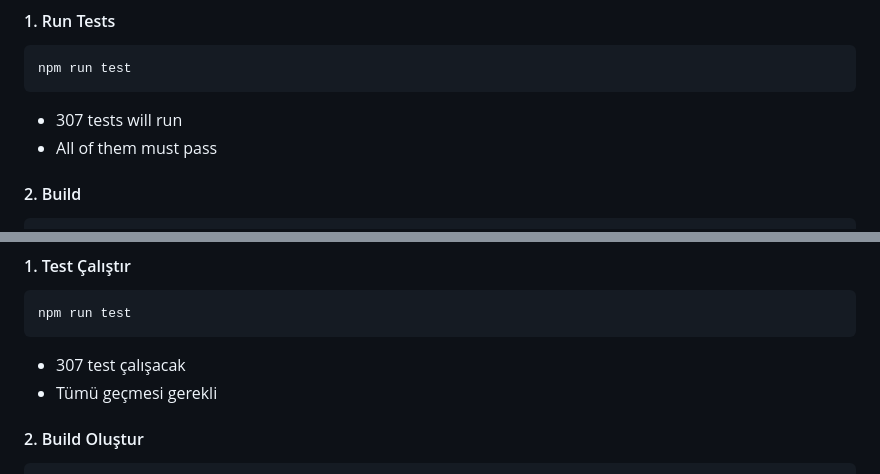
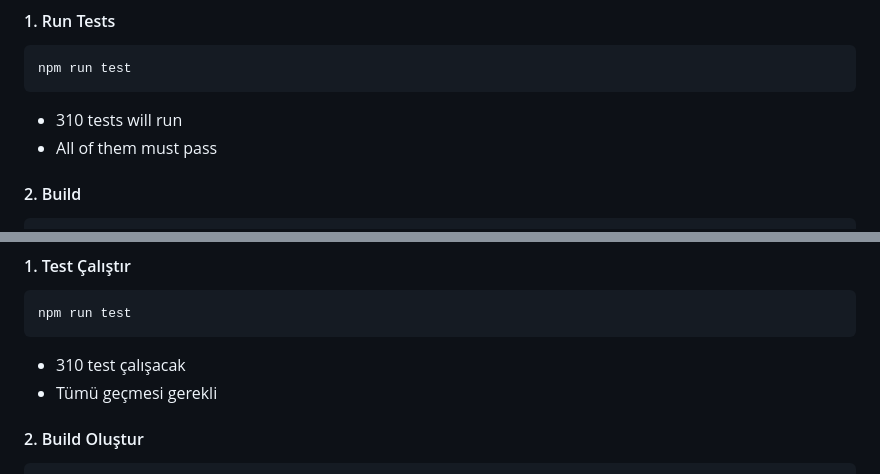
Before and after one commit to YUSAKRU/bindery, a Markdown page: CLAUDE.md, 2 parts joined by grey strips. Rendered like a GitHub page.

Commit message:
docs: the suite is 310 tests, not 307
The share-cancel fix added three. Fourth time this number has drifted
(126 -> 287 -> 307 -> 310); it is only ever right until the next test lands.

Co-Authored-By: Claude Opus 5 <noreply@anthropic.com>

````diff
--- a/CLAUDE.md
+++ b/CLAUDE.md
@@ -27,7 +27,7 @@ npx cap sync && npx cap run android
 ```bash
 npm run test
 ```
-- 307 tests will run
+- 310 tests will run
 - All of them must pass
 
 #### 2. Build
@@ -115,7 +115,7 @@ npx cap sync && npx cap run android
 ```bash
 npm run test
 ```
-- 307 test çalışacak
+- 310 test çalışacak
 - Tümü geçmesi gerekli
 
 #### 2. Build Oluştur
````
